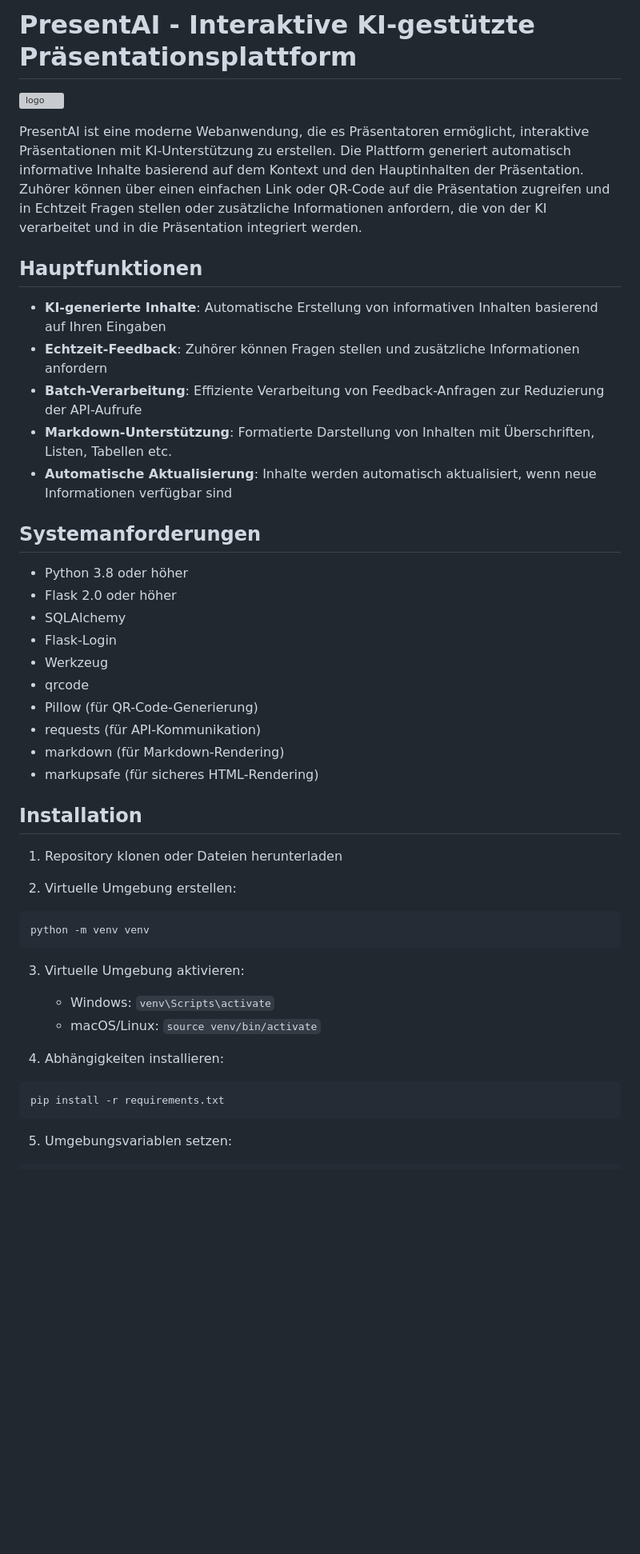
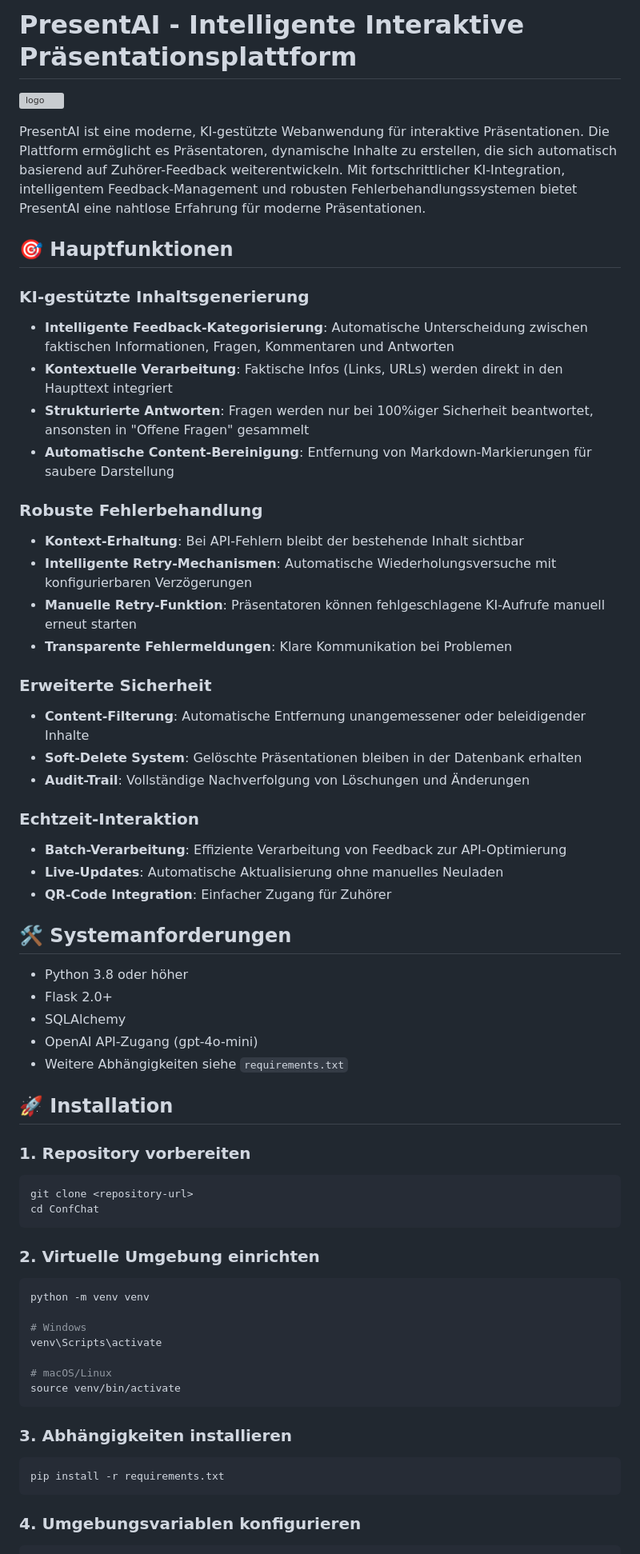
Before and after one commit to DG1001/ConfChat, a Markdown page: README.md, the part around one of its changes. Shown at 80% size. Rendered like a GitHub page; blank space fills up the shorter version; grey boxes are pictures that could not be loaded.

````diff
--- a/README.md
+++ b/README.md
@@ -1,46 +1,64 @@
-# PresentAI - Interaktive KI-gestützte Präsentationsplattform
+# PresentAI - Intelligente Interaktive Präsentationsplattform
 
 ![logo](screen.png)
 
-PresentAI ist eine moderne Webanwendung, die es Präsentatoren ermöglicht, interaktive Präsentationen mit KI-Unterstützung zu erstellen. Die Plattform generiert automatisch informative Inhalte basierend auf dem Kontext und den Hauptinhalten der Präsentation. Zuhörer können über einen einfachen Link oder QR-Code auf die Präsentation zugreifen und in Echtzeit Fragen stellen oder zusätzliche Informationen anfordern, die von der KI verarbeitet und in die Präsentation integriert werden.
+PresentAI ist eine moderne, KI-gestützte Webanwendung für interaktive Präsentationen. Die Plattform ermöglicht es Präsentatoren, dynamische Inhalte zu erstellen, die sich automatisch basierend auf Zuhörer-Feedback weiterentwickeln. Mit fortschrittlicher KI-Integration, intelligentem Feedback-Management und robusten Fehlerbehandlungssystemen bietet PresentAI eine nahtlose Erfahrung für moderne Präsentationen.
 
-## Hauptfunktionen
+## 🎯 Hauptfunktionen
 
-- **KI-generierte Inhalte**: Automatische Erstellung von informativen Inhalten basierend auf Ihren Eingaben
-- **Echtzeit-Feedback**: Zuhörer können Fragen stellen und zusätzliche Informationen anfordern
-- **Batch-Verarbeitung**: Effiziente Verarbeitung von Feedback-Anfragen zur Reduzierung der API-Aufrufe
-- **Markdown-Unterstützung**: Formatierte Darstellung von Inhalten mit Überschriften, Listen, Tabellen etc.
-- **Automatische Aktualisierung**: Inhalte werden automatisch aktualisiert, wenn neue Informationen verfügbar sind
+### KI-gestützte Inhaltsgenerierung
+- **Intelligente Feedback-Kategorisierung**: Automatische Unterscheidung zwischen faktischen Informationen, Fragen, Kommentaren und Antworten
+- **Kontextuelle Verarbeitung**: Faktische Infos (Links, URLs) werden direkt in den Haupttext integriert
+- **Strukturierte Antworten**: Fragen werden nur bei 100%iger Sicherheit beantwortet, ansonsten in "Offene Fragen" gesammelt
+- **Automatische Content-Bereinigung**: Entfernung von Markdown-Markierungen für saubere Darstellung
 
-## Systemanforderungen
+### Robuste Fehlerbehandlung
+- **Kontext-Erhaltung**: Bei API-Fehlern bleibt der bestehende Inhalt sichtbar
+- **Intelligente Retry-Mechanismen**: Automatische Wiederholungsversuche mit konfigurierbaren Verzögerungen
+- **Manuelle Retry-Funktion**: Präsentatoren können fehlgeschlagene KI-Aufrufe manuell erneut starten
+- **Transparente Fehlermeldungen**: Klare Kommunikation bei Problemen
+
+### Erweiterte Sicherheit
+- **Content-Filterung**: Automatische Entfernung unangemessener oder beleidigender Inhalte
+- **Soft-Delete System**: Gelöschte Präsentationen bleiben in der Datenbank erhalten
+- **Audit-Trail**: Vollständige Nachverfolgung von Löschungen und Änderungen
+
+### Echtzeit-Interaktion
+- **Batch-Verarbeitung**: Effiziente Verarbeitung von Feedback zur API-Optimierung
+- **Live-Updates**: Automatische Aktualisierung ohne manuelles Neuladen
+- **QR-Code Integration**: Einfacher Zugang für Zuhörer
+
+## 🛠️ Systemanforderungen
+
 - Python 3.8 oder höher
-- Flask 2.0 oder höher
+- Flask 2.0+
 - SQLAlchemy
-- Flask-Login
-- Werkzeug
-- qrcode
-- Pillow (für QR-Code-Generierung)
-- requests (für API-Kommunikation)
-- markdown (für Markdown-Rendering)
-- markupsafe (für sicheres HTML-Rendering)
+- OpenAI API-Zugang (gpt-4o-mini)
+- Weitere Abhängigkeiten siehe `requirements.txt`
 
-## Installation
+## 🚀 Installation
 
-1. Repository klonen oder Dateien herunterladen
+### 1. Repository vorbereiten
+```bash
+git clone <repository-url>
+cd ConfChat
+```
 
-2. Virtuelle Umgebung erstellen:
+### 2. Virtuelle Umgebung einrichten
 ```bash
 python -m venv venv
+
+# Windows
+venv\Scripts\activate
+
+# macOS/Linux
+source venv/bin/activate
 ```
 
-3. Virtuelle Umgebung aktivieren:
-   - Windows: `venv\Scripts\activate`
-   - macOS/Linux: `source venv/bin/activate`
-
-4. Abhängigkeiten installieren:
+### 3. Abhängigkeiten installieren
 ```bash
 pip install -r requirements.txt
 ```
 
-5. Umgebungsvariablen setzen:
+### 4. Umgebungsvariablen konfigurieren
 ```bash
````
Also changed, not shown: other parts of README.md (+156 -76 lines).
